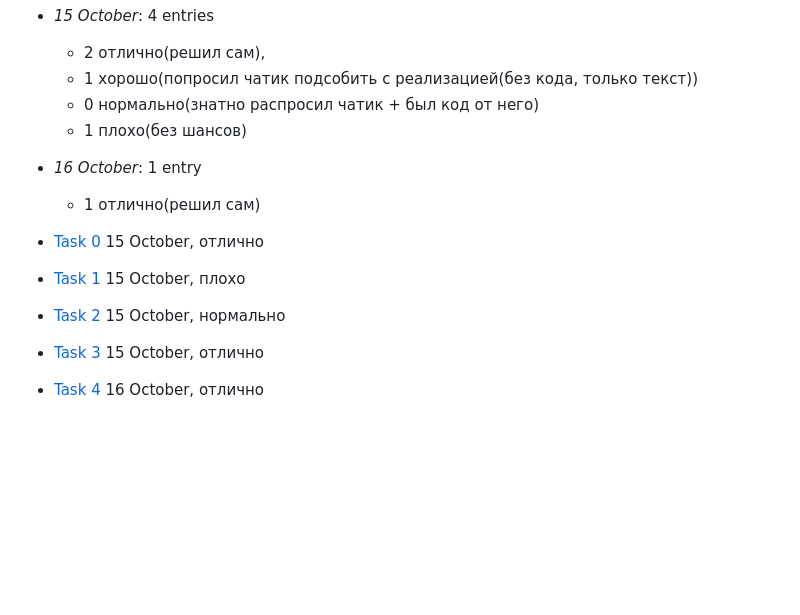
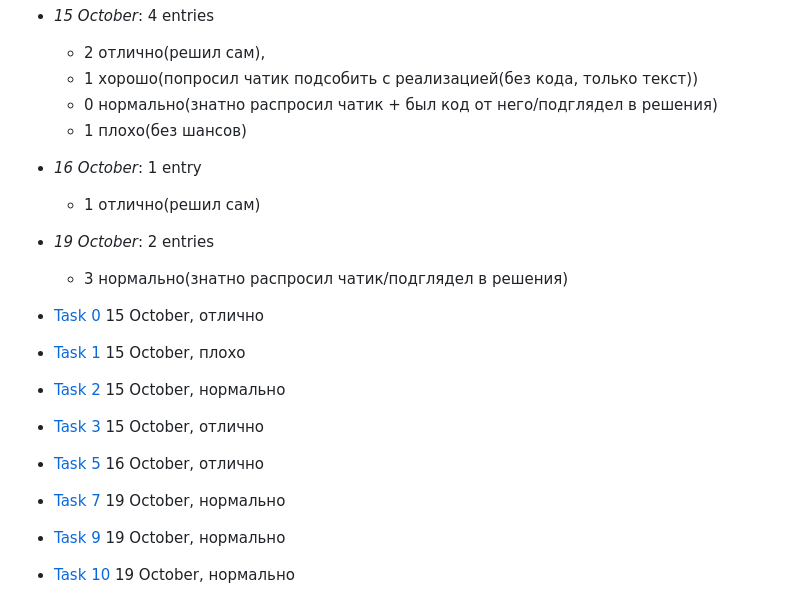
Before and after one commit to duttdutt/seniors, a Markdown page: tasks/README.md, the part around the change. Drawn GitHub-style; folded sections open; blank space fills up the shorter version.

Commit message:
docs: updated js-roasting stats

```diff
--- a/tasks/README.md
+++ b/tasks/README.md
@@ -92,14 +92,19 @@
 - _15 October_: 4 entries
   - 2 отлично(решил сам),
   - 1 хорошо(попросил чатик подсобить с реализацией(без кода, только текст))
-  - 0 нормально(знатно распросил чатик + был код от него)
+  - 0 нормально(знатно распросил чатик + был код от него/подглядел в решения)
   - 1 плохо(без шансов)
 - _16 October_: 1 entry
   - 1 отлично(решил сам)
+- _19 October_: 2 entries
+  - 3 нормально(знатно распросил чатик/подглядел в решения)
 
 - [Task 0](https://t.me/jsgrill/23) 15 October, отлично
 - [Task 1](https://t.me/jsgrill/26) 15 October, плохо
 - [Task 2](https://t.me/jsgrill/27) 15 October, нормально
 - [Task 3](https://t.me/jsgrill/28) 15 October, отлично
-- [Task 4](https://t.me/jsgrill/30) 16 October, отлично
+- [Task 5](https://t.me/jsgrill/30) 16 October, отлично
+- [Task 7](https://t.me/jsgrill/32) 19 October, нормально
+- [Task 9](https://t.me/jsgrill/35) 19 October, нормально
+- [Task 10](https://t.me/jsgrill/37) 19 October, нормально
 </details>
```
